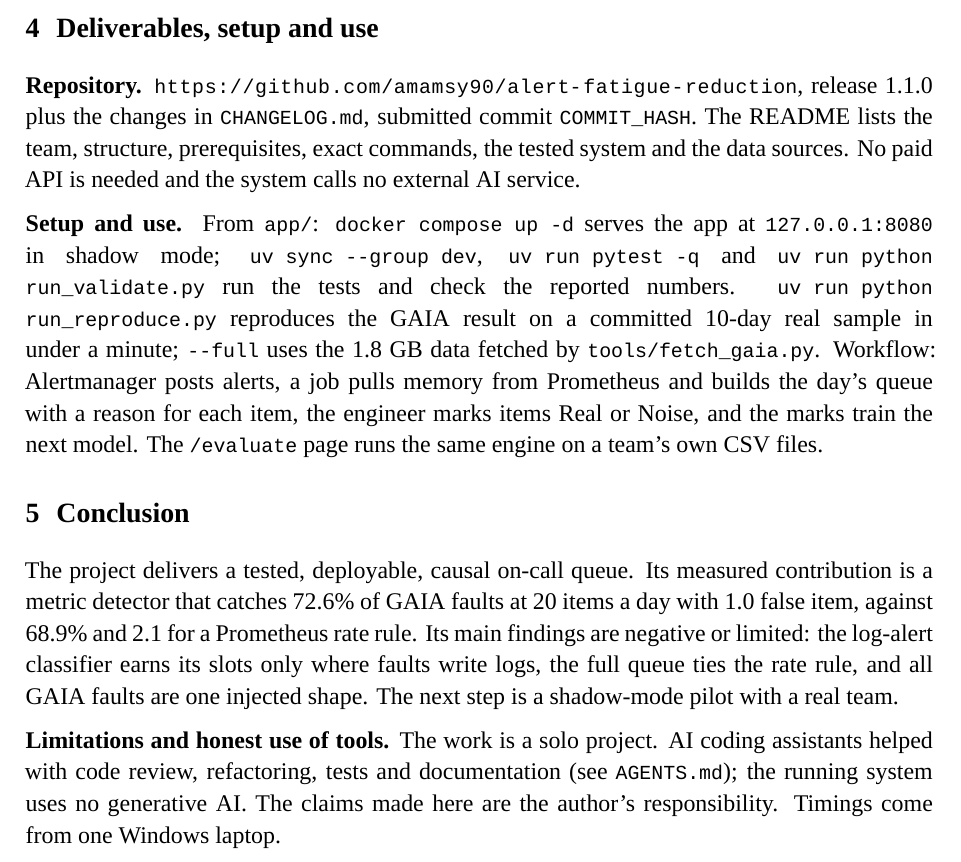
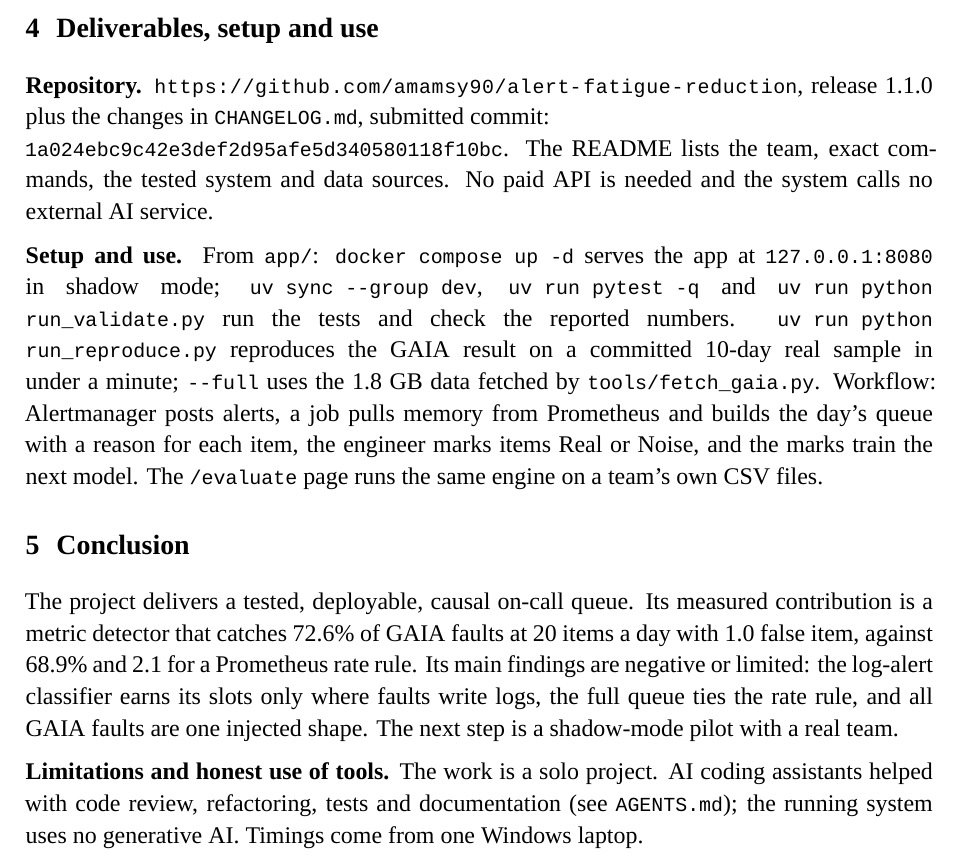
Before and after one commit to amamsy90/alert-fatigue-reduction, a LaTeX document (report/final_report.tex): part of page 4 of 6, cut so that both start at the same text. Compiled offline with XeLaTeX; a missing font is replaced by an installed copy or a similar font.

Commit message:
Add the final report PDF with the submitted commit hash
The hash is that of 1a024eb, the last commit before this one; only report/ changes in between.

Co-Authored-By: Claude Sonnet 5.5 <noreply@anthropic.com>

```diff
--- a/report/final_report.tex
+++ b/report/final_report.tex
@@ -169,14 +169,14 @@ O5 other teams & \texttt{/evaluate}, NAB, SMD, RCAEval & \texttt{generic}, \text
 
 
 \section{Deliverables, setup and use}
-\textbf{Repository.} \url{https://github.com/amamsy90/alert-fatigue-reduction}, release 1.1.0 plus the changes in \texttt{CHANGELOG.md}, submitted commit \texttt{COMMIT\_HASH}. The README lists the team, structure, prerequisites, exact commands, the tested system and the data sources. No paid API is needed and the system calls no external AI service.
+\textbf{Repository.} \url{https://github.com/amamsy90/alert-fatigue-reduction}, release 1.1.0 plus the changes in \texttt{CHANGELOG.md}, submitted commit:\newline \mbox{\texttt{1a024ebc9c42e3def2d95afe5d340580118f10bc}}. The README lists the team, exact commands, the tested system and data sources. No paid API is needed and the system calls no external AI service.
 
 \textbf{Setup and use.} From \texttt{app/}: \texttt{docker compose up -d} serves the app at \texttt{127.0.0.1:8080} in shadow mode; \texttt{uv sync --group dev}, \texttt{uv run pytest -q} and \texttt{uv run python run\_validate.py} run the tests and check the reported numbers. \texttt{uv run python run\_reproduce.py} reproduces the GAIA result on a committed 10-day real sample in under a minute; \texttt{--full} uses the 1.8~GB data fetched by \texttt{tools/fetch\_gaia.py}. Workflow: Alertmanager posts alerts, a job pulls memory from Prometheus and builds the day's queue with a reason for each item, the engineer marks items Real or Noise, and the marks train the next model. The \texttt{/evaluate} page runs the same engine on a team's own CSV files.
 
 \section{Conclusion}
 The project delivers a tested, deployable, causal on-call queue. Its measured contribution is a metric detector that catches 72.6\% of GAIA faults at 20 items a day with 1.0 false item, against 68.9\% and 2.1 for a Prometheus rate rule. Its main findings are negative or limited: the log-alert classifier earns its slots only where faults write logs, the full queue ties the rate rule, and all GAIA faults are one injected shape. The next step is a shadow-mode pilot with a real team.
 
-\textbf{Limitations and honest use of tools.} The work is a solo project. AI coding assistants helped with code review, refactoring, tests and documentation (see \texttt{AGENTS.md}); the running system uses no generative AI. The claims made here are the author's responsibility. Timings come from one Windows laptop.
+\textbf{Limitations and honest use of tools.} The work is a solo project. AI coding assistants helped with code review, refactoring, tests and documentation (see \texttt{AGENTS.md}); the running system uses no generative AI. Timings come from one Windows laptop.
 
 \newpage
 \appendix
```
Also changed, not shown: report/final_report.pdf.
